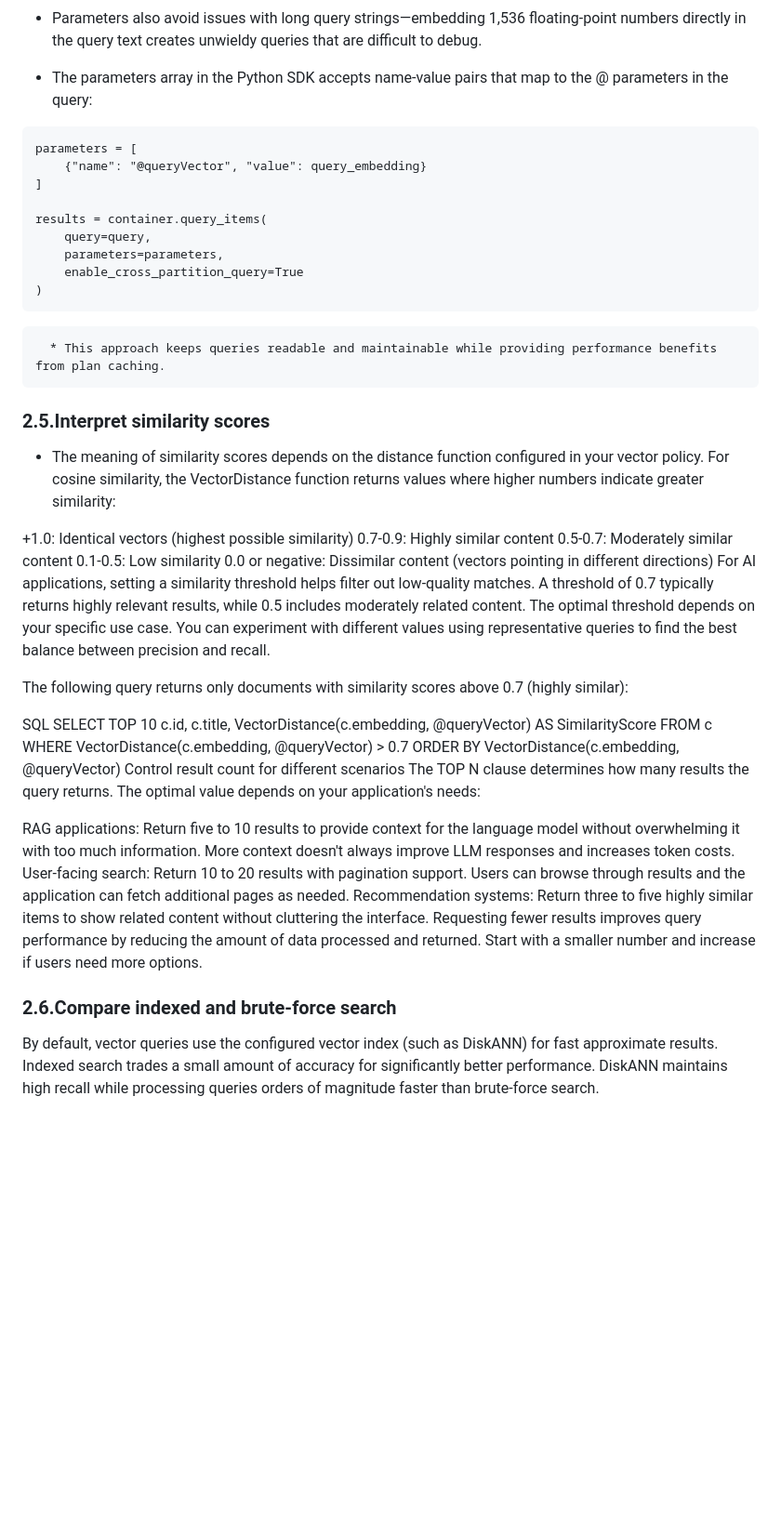
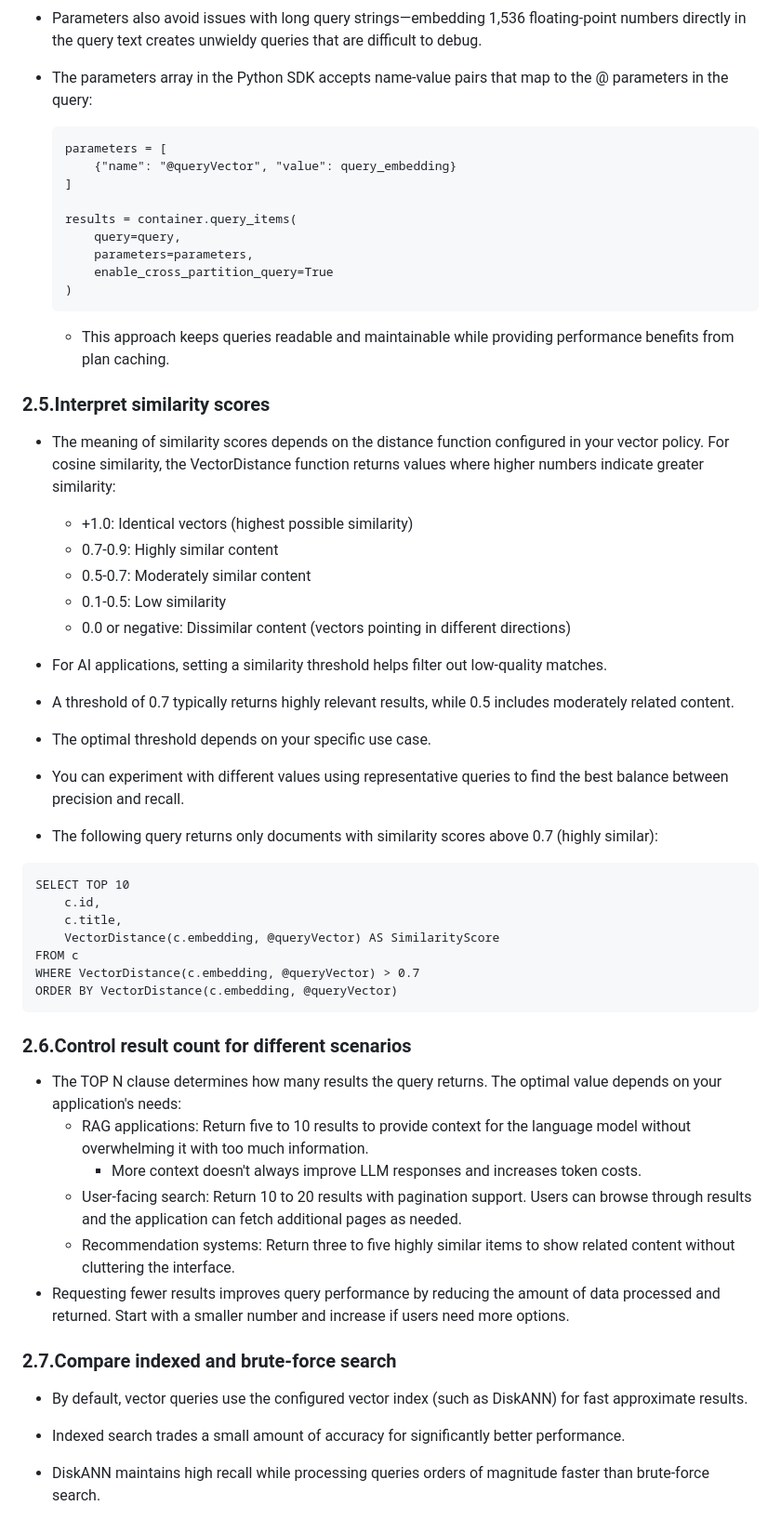
Before and after one commit to mkader/Developer-Tools, a Markdown page: Azure Cosmos DB/2.Implement vector search on Azure Cosmos DB for NoSQL.md, the part around one of its changes. Shown at 93% size. Drawn GitHub-style; blank space fills up the shorter version.

````diff
--- a/Azure Cosmos DB/2.Implement vector search on Azure Cosmos DB for NoSQL.md
+++ b/Azure Cosmos DB/2.Implement vector search on Azure Cosmos DB for NoSQL.md
@@ -363,47 +363,54 @@
    * Parameters also avoid issues with long query strings—embedding 1,536 floating-point numbers directly in the query text creates unwieldy queries that are difficult to debug.
 
    * The parameters array in the Python SDK accepts name-value pairs that map to the @ parameters in the query:
-   ```
-   parameters = [
-       {"name": "@queryVector", "value": query_embedding}
-   ]
+      ```
+      parameters = [
+          {"name": "@queryVector", "value": query_embedding}
+      ]
 
-   results = container.query_items(
-       query=query,
-       parameters=parameters,
-       enable_cross_partition_query=True
-   )
-   ```
+      results = container.query_items(
+          query=query,
+          parameters=parameters,
+          enable_cross_partition_query=True
+      )
+      ```
       * This approach keeps queries readable and maintainable while providing performance benefits from plan caching.
 
 ### 2.5.Interpret similarity scores
    * The meaning of similarity scores depends on the distance function configured in your vector policy. For cosine similarity, the VectorDistance function returns values where higher numbers indicate greater similarity:
 
-+1.0: Identical vectors (highest possible similarity)
-0.7-0.9: Highly similar content
-0.5-0.7: Moderately similar content
-0.1-0.5: Low similarity
-0.0 or negative: Dissimilar content (vectors pointing in different directions)
-For AI applications, setting a similarity threshold helps filter out low-quality matches. A threshold of 0.7 typically returns highly relevant results, while 0.5 includes moderately related content. The optimal threshold depends on your specific use case. You can experiment with different values using representative queries to find the best balance between precision and recall.
+      * +1.0: Identical vectors (highest possible similarity)
+      * 0.7-0.9: Highly similar content
+      * 0.5-0.7: Moderately similar content
+      * 0.1-0.5: Low similarity
+      * 0.0 or negative: Dissimilar content (vectors pointing in different directions)
 
-The following query returns only documents with similarity scores above 0.7 (highly similar):
+   * For AI applications, setting a similarity threshold helps filter out low-quality matches.
+   * A threshold of 0.7 typically returns highly relevant results, while 0.5 includes moderately related content.
+   * The optimal threshold depends on your specific use case.
+   * You can experiment with different values using representative queries to find the best balance between precision and recall.
 
-SQL
-SELECT TOP 10
-    c.id,
-    c.title,
-    VectorDistance(c.embedding, @queryVector) AS SimilarityScore
-FROM c
-WHERE VectorDistance(c.embedding, @queryVector) > 0.7
-ORDER BY VectorDistance(c.embedding, @queryVector)
-Control result count for different scenarios
-The TOP N clause determines how many results the query returns. The optimal value depends on your application's needs:
+   * The following query returns only documents with similarity scores above 0.7 (highly similar):
+   ```
+   SELECT TOP 10
+       c.id,
+       c.title,
+       VectorDistance(c.embedding, @queryVector) AS SimilarityScore
+   FROM c
+   WHERE VectorDistance(c.embedding, @queryVector) > 0.7
+   ORDER BY VectorDistance(c.embedding, @queryVector)
+   ```
 
-RAG applications: Return five to 10 results to provide context for the language model without overwhelming it with too much information. More context doesn't always improve LLM responses and increases token costs.
-User-facing search: Return 10 to 20 results with pagination support. Users can browse through results and the application can fetch additional pages as needed.
-Recommendation systems: Return three to five highly similar items to show related content without cluttering the interface.
-Requesting fewer results improves query performance by reducing the amount of data processed and returned. Start with a smaller number and increase if users need more options.
+### 2.6.Control result count for different scenarios
+   * The TOP N clause determines how many results the query returns. The optimal value depends on your application's needs:
+      * RAG applications: Return five to 10 results to provide context for the language model without overwhelming it with too much information.
+         * More context doesn't always improve LLM responses and increases token costs.
+      * User-facing search: Return 10 to 20 results with pagination support. Users can browse through results and the application can fetch additional pages as needed.
+      * Recommendation systems: Return three to five highly similar items to show related content without cluttering the interface.
+   * Requesting fewer results improves query performance by reducing the amount of data processed and returned. Start with a smaller number and increase if users need more options.
 
-### 2.6.Compare indexed and brute-force search
-By default, vector queries use the configured vector index (such as DiskANN) for fast approximate results. Indexed search trades a small amount of accuracy for significantly better performance. DiskANN maintains high recall while processing queries orders of magnitude faster than brute-force search.
+### 2.7.Compare indexed and brute-force search
+   * By default, vector queries use the configured vector index (such as DiskANN) for fast approximate results.
+   * Indexed search trades a small amount of accuracy for significantly better performance.
+   * DiskANN maintains high recall while processing queries orders of magnitude faster than brute-force search.
 
````
Also changed, not shown: other parts of Azure Cosmos DB/2.Implement vector search on Azure Cosmos DB for NoSQL.md (+44 -37 lines).
